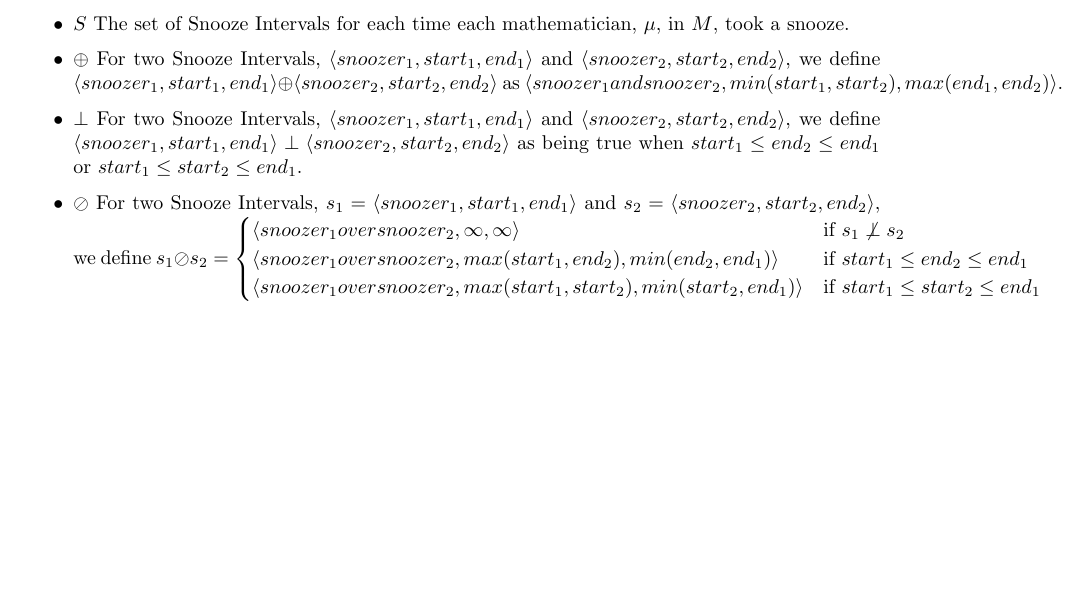
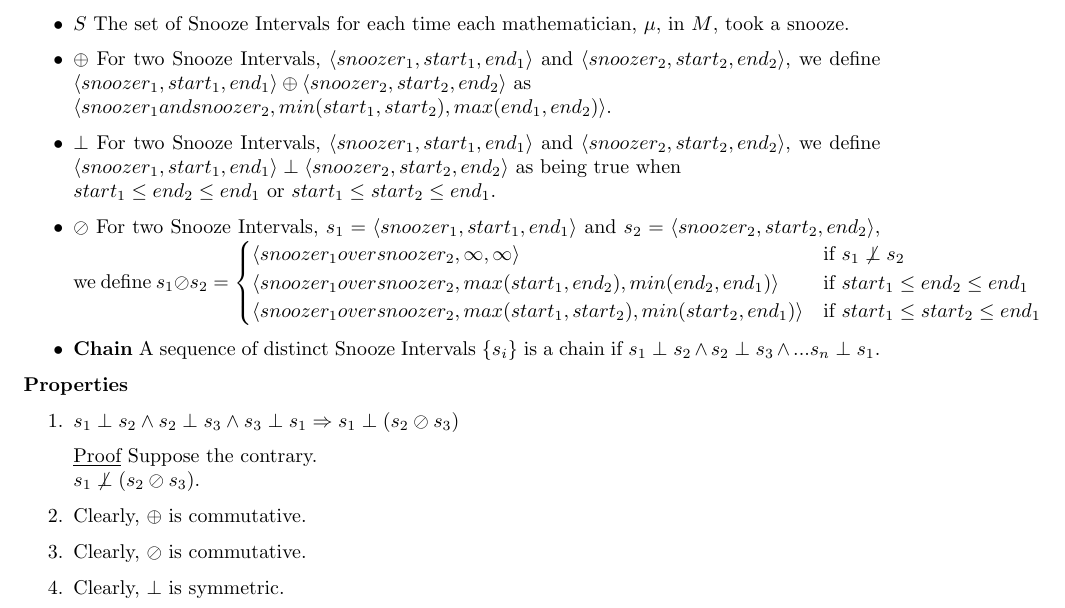
Before and after one commit to zachlittrell/mcdaniel-math, a LaTeX document (problems-seminar/fall2012/Week1Problem12.tex): part of the page, cut so that both start at the same text, the shorter picture padded with empty space. Compiled offline with pdfLaTeX.

Commit message:
Formatted Week 1 Problem 12 a little.

```diff
--- a/problems-seminar/fall2012/Week1Problem12.tex
+++ b/problems-seminar/fall2012/Week1Problem12.tex
@@ -34,7 +34,7 @@ We want to show there is a point where three mathematicians are all sleeping at
                          $\triple{snoozer_1}{start_1}{end_1}$ and
                          $\triple{snoozer_2}{start_2}{end_2}$, we define
                          $\triple{snoozer_1}{start_1}{end_1} \iunion
-                          \triple{snoozer_2}{start_2}{end_2}$ as
+                          \triple{snoozer_2}{start_2}{end_2}$ as \\
                          $\triple{snoozer_1 and snoozer_2}
                                  {min(start_1, start_2)}
                                  {max(end_1,end_2)}$.
@@ -44,8 +44,8 @@ We want to show there is a point where three mathematicians are all sleeping at
                          $\triple{snoozer_2}{start_2}{end_2}$, we define
                          $\triple{snoozer_1}{start_1}{end_1} \ioverlap
                           \triple{snoozer_2}{start_2}{end_2}$ as being true
-                         when $start_1 \leq end_2 \leq end_1$ or
-                              $start_1 \leq start_2 \leq end_1$.
+                         when\\ $start_1 \leq end_2 \leq end_1$ or
+                                $start_1 \leq start_2 \leq end_1$.
 
   \item \textbf{$\iinter$}
     For two Snooze Intervals,
@@ -62,6 +62,22 @@ We want to show there is a point where three mathematicians are all sleeping at
                                    {min(start_2,end_1)} &
            \text{if } start_1 \leq start_2 \leq end_1
        \end{cases}$
+  \item \textbf{Chain} A sequence of distinct Snooze Intervals $\lbrace s_i \rbrace$ is a chain if $s_1 \ioverlap s_2 \wedge s_2 \ioverlap s_3 \wedge ... s_n \ioverlap s_1$.
+\end{itemize}
+
+\textbf{Properties}
+\begin{enumerate}
+  \item $s_1 \ioverlap s_2 \wedge
+         s_2 \ioverlap s_3 \wedge
+         s_3 \ioverlap s_1 \Rightarrow
+         s_1 \ioverlap (s_2 \iinter s_3)$
+
+        \underline{Proof}
+        Suppose the contrary.\\
+        $s_1 \not\ioverlap (s_2 \iinter s_3).$
+   \item Clearly, $\iunion$ is commutative.
+   \item Clearly, $\iinter$ is commutative.
+   \item Clearly, $\ioverlap$ is symmetric.
 \end{itemize}
 
 
```
